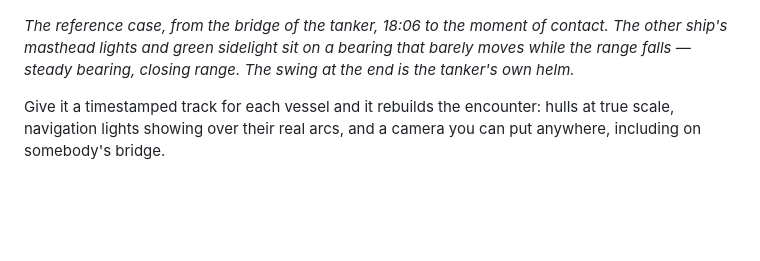
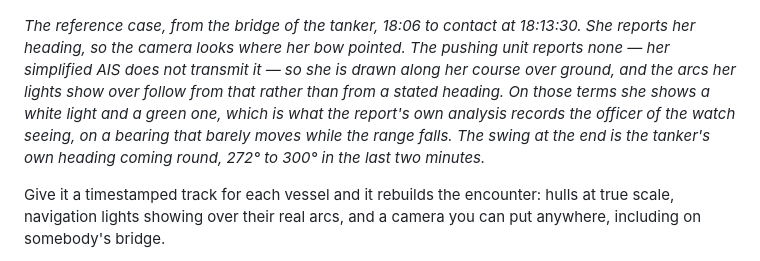
Before and after one commit to fune-gaku/voyage-replay, a Markdown page: README.md, the part around the change. Drawn GitHub-style; blank space fills up the shorter version.

Commit message:
Say which of the two hulls the picture is guessing at
The caption named the lights the pushing unit was showing as though the arcs came from the
report. They do not. Her track carries no headingDegreesTrue at any of its thirty points -
her own note says the simplified AIS does not transmit it, and that the course must not be
used in its place - so placementOf() in render/player.ts substitutes the course to have
something to point the hull at, and every light arc on her follows that substitution.

The tanker is the other case: she reports a heading throughout, so the camera really is
looking where her bow pointed. Saying both, in the sentence under the picture, is the
difference between a reconstruction and an illustration.

Also "helm", which the appendix cannot support: it gives position, course, heading and
speed, and no rudder. What is measured is that her heading came round from 272 to 300
degrees in the last two minutes, so that is what the caption now says.

Both found by Codex in cross review, and both the same shape as the six the antenna offset
branch turned up: the prose claiming the stronger of two things it could have said.

Co-Authored-By: Claude Opus 5 (1M context) <noreply@anthropic.com>

```diff
--- a/README.md
+++ b/README.md
@@ -6,9 +6,13 @@
 sidelight approach on a bearing that barely moves, growing into a hull that fills the
 window.](docs/images/bridge-approach.gif)
 
-*The reference case, from the bridge of the tanker, 18:06 to the moment of contact. The other
-ship's masthead lights and green sidelight sit on a bearing that barely moves while the range
-falls — steady bearing, closing range. The swing at the end is the tanker's own helm.*
+*The reference case, from the bridge of the tanker, 18:06 to contact at 18:13:30. She reports her
+heading, so the camera looks where her bow pointed. The pushing unit reports none — her simplified
+AIS does not transmit it — so she is drawn along her course over ground, and the arcs her lights
+show over follow from that rather than from a stated heading. On those terms she shows a white
+light and a green one, which is what the report's own analysis records the officer of the watch
+seeing, on a bearing that barely moves while the range falls. The swing at the end is the tanker's
+own heading coming round, 272° to 300° in the last two minutes.*
 
 Give it a timestamped track for each vessel and it rebuilds the encounter: hulls at true scale,
 navigation lights showing over their real arcs, and a camera you can put anywhere, including on
```
